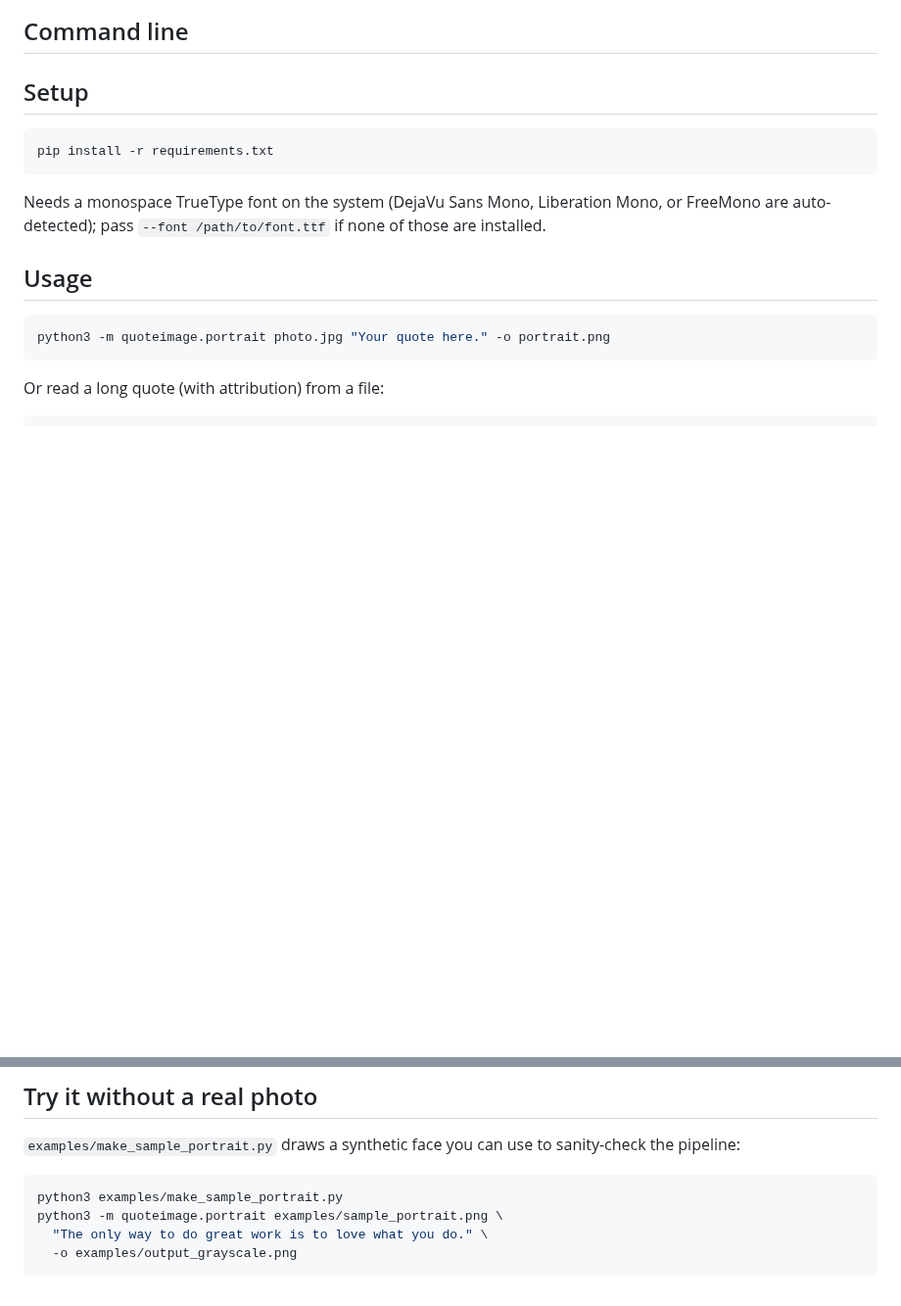
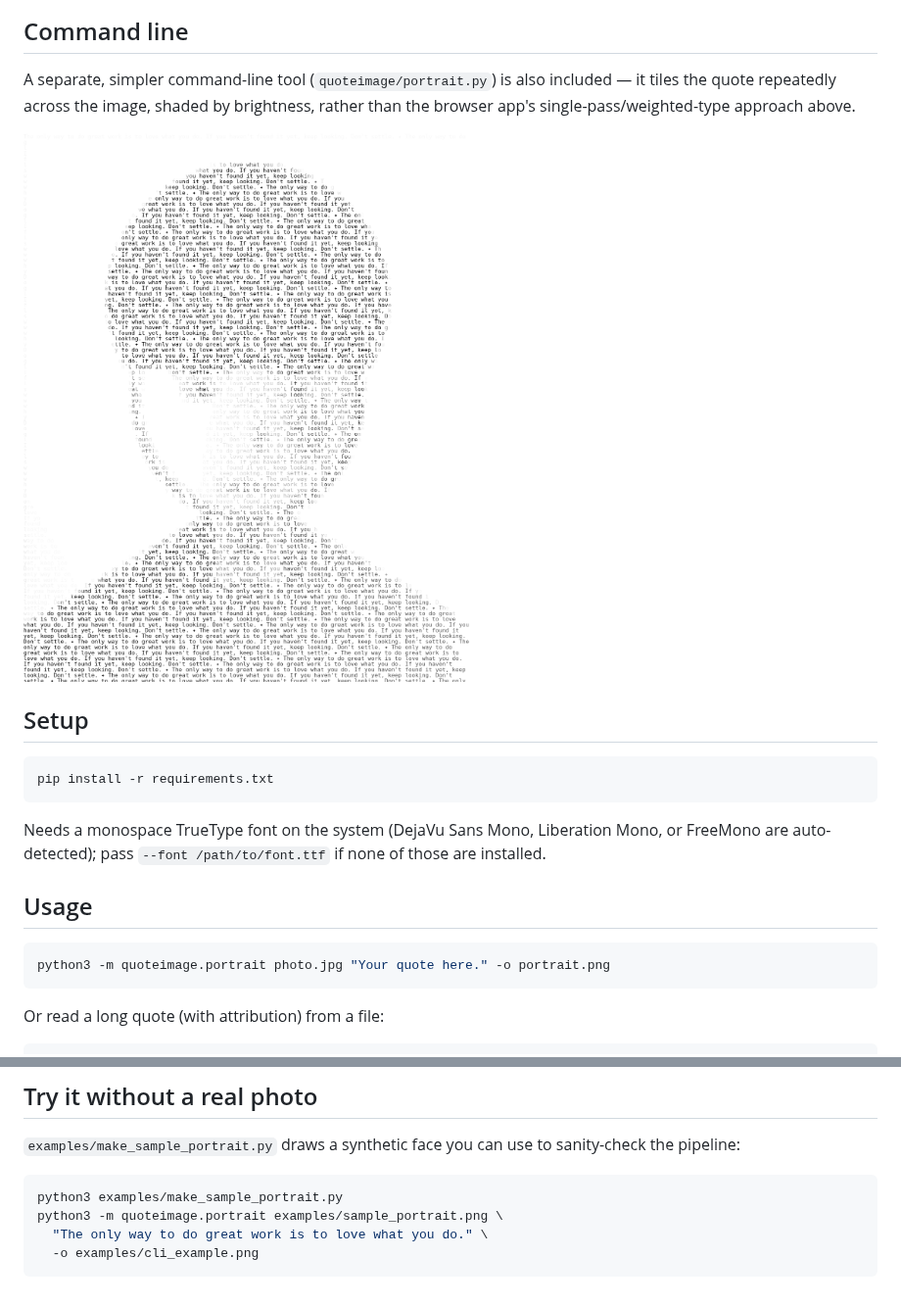
Before and after one commit to mduke628/QuoteImage, a Markdown page: README.md, 2 parts joined by grey strips. Shown at 98% size. Drawn GitHub-style; pictures changed too: examples/cli_example.png (added); blank space fills up the shorter version.

````diff
--- a/README.md
+++ b/README.md
@@ -30,5 +46,12 @@ button.
 
 ## Command line
+
+A separate, simpler command-line tool (`quoteimage/portrait.py`) is also
+included — it tiles the quote repeatedly across the image, shaded by
+brightness, rather than the browser app's single-pass/weighted-type
+approach above.
+
+![CLI example](examples/cli_example.png)
 
 ## Setup
 
@@ -101,5 +124,5 @@ sanity-check the pipeline:
 python3 examples/make_sample_portrait.py
 python3 -m quoteimage.portrait examples/sample_portrait.png \
   "The only way to do great work is to love what you do." \
-  -o examples/output_grayscale.png
+  -o examples/cli_example.png
 ```
````
Also changed, not shown: other parts of README.md (+32 -16 lines), examples/output_dither.png (deleted), examples/output_grayscale.png (deleted), examples/sample_portrait.png, examples/web_example.png (added), examples/web_example_long.png (added), 2 other files.
